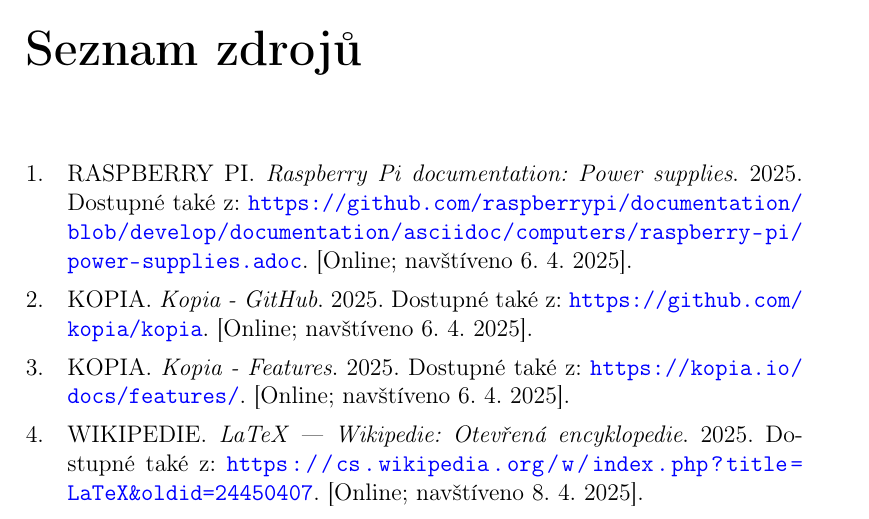
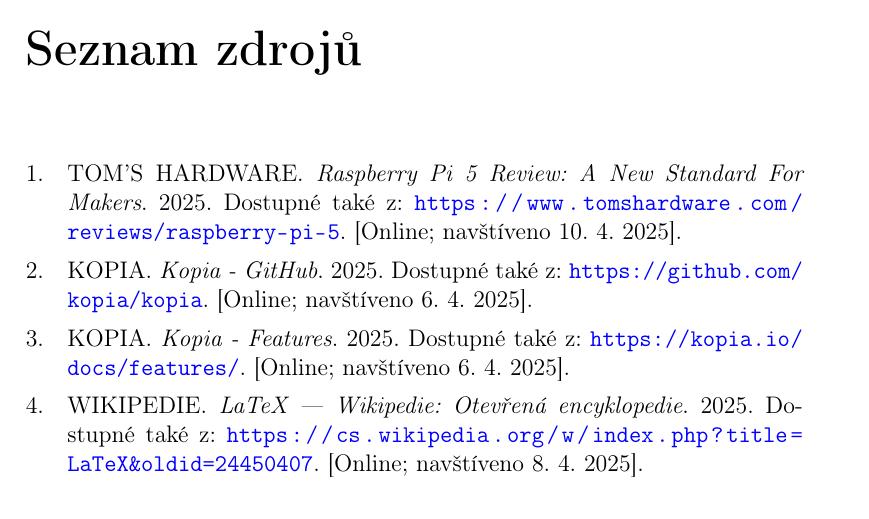
Before and after one commit to kukosek/maturitni, a LaTeX thesis (maturitni.tex, which reads refs.bib): part of page 18 of 19, cut so that both start at the same text. Compiled offline with pdfLaTeX.

Commit message:
Correct power consumption

```diff
--- a/refs.bib
+++ b/refs.bib
@@ -15,11 +15,11 @@
 }
 
 @online{RPi-Power,
-	author = {{Raspberry Pi}},
+	author = {{Tom's Hardware}},
 	year = "2025",
-	title = {Raspberry Pi documentation: Power supplies},
-	url = {https://github.com/raspberrypi/documentation/blob/develop/documentation/asciidoc/computers/raspberry-pi/power-supplies.adoc},
-	note = "[Online; navštíveno 6. 4. 2025]"
+	title = {Raspberry Pi 5 Review: A New Standard For Makers},
+	url = {https://www.tomshardware.com/reviews/raspberry-pi-5},
+		note = "[Online; navštíveno 10. 4. 2025]"
 }
 
 @online{SMART,
```
Also changed, not shown: maturitni.tex (+1 -3 lines).
